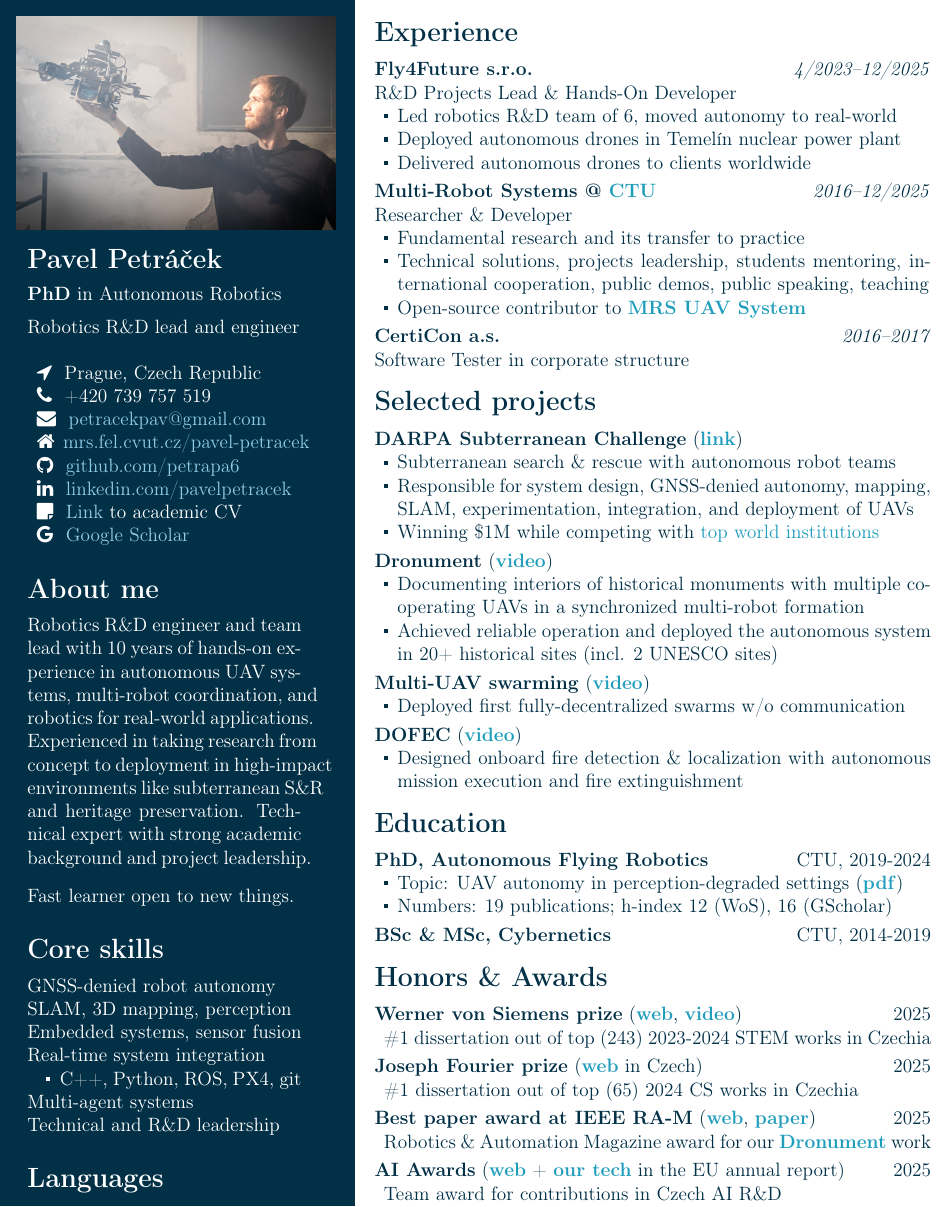
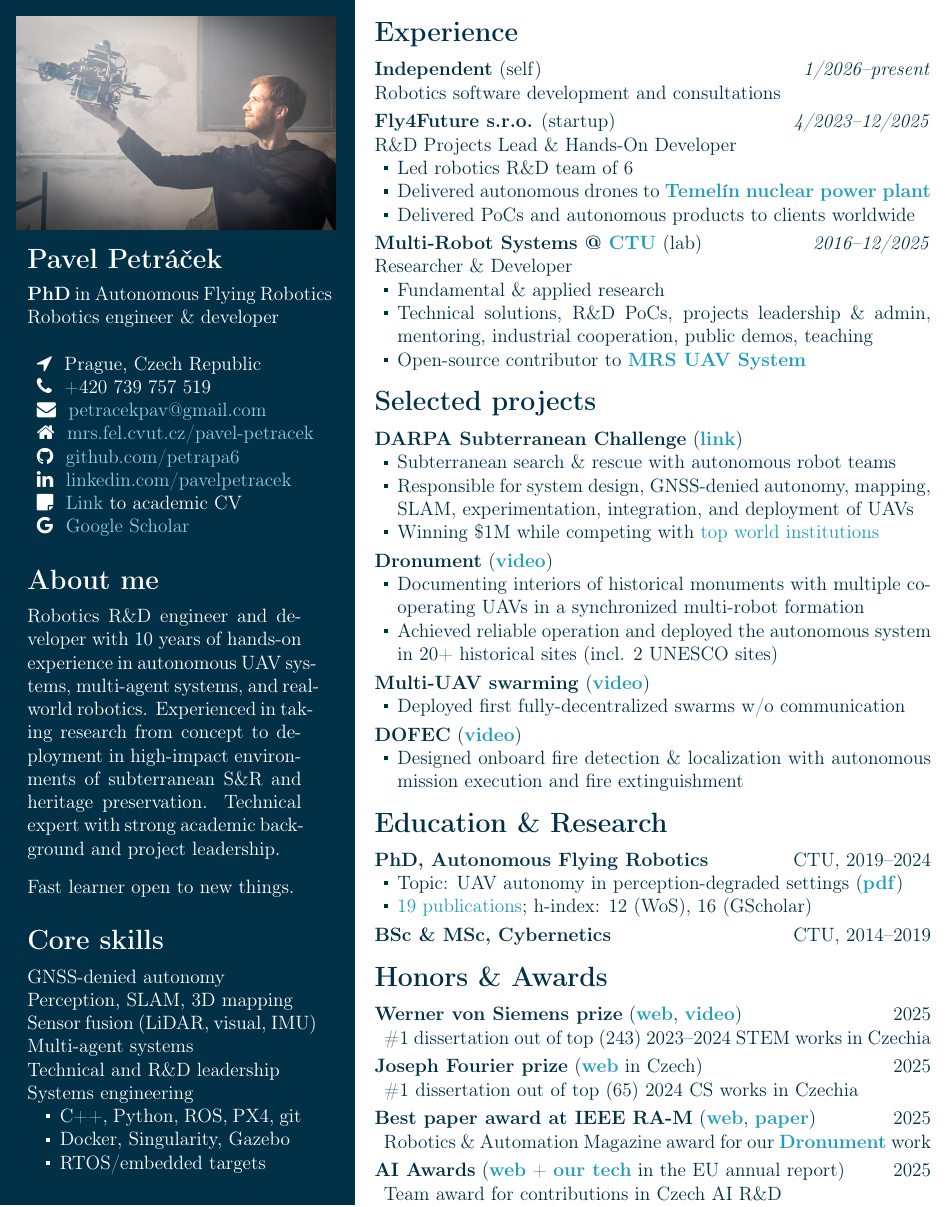
Before and after one commit to petrapa6/cv, a LaTeX document (industrial/main.tex): part of the page, cut so that both start at the same text. Compiled offline with pdfLaTeX.

Commit message:
Update experience

```diff
--- a/industrial/main.tex
+++ b/industrial/main.tex
@@ -63,9 +63,8 @@
 \section*{}
 \Large \textbf{Pavel Petráček}
 \vspace{2mm}\\
-\normalsize \textbf{PhD} in Autonomous Robotics
-\vspace{2mm}\\
-\normalsize Robotics R\&D lead and engineer
+\normalsize \textbf{PhD} in Autonomous Flying Robotics\\
+\normalsize Robotics engineer \& developer
 % \normalsize Researcher
 % \normalsize Robotics R\&D Lead @ \href{https://fly4future.com}{Fly4Future}
 % \normalsize Researcher @ \href{https://mrs.fel.cvut.cz/pavel-petracek}{Multi-Robot Systems}
@@ -87,8 +86,8 @@
 \vspace{0.6em}
 \section*{About me}
 % Robotics R\&D engineer and team lead with 10 years of experience in autonomous small-aircraft systems and field-tested robotics. Delivered robust UAV systems for cultural heritage and disaster response.
-Robotics R\&D engineer and team lead with 10 years of hands-on experience in autonomous UAV systems, multi-robot coordination, and robotics for real-world applications.
-Experienced in taking research from concept to deployment in high-impact environments like subterranean S\&R and heritage preservation.
+Robotics R\&D engineer and developer with 10 years of hands-on experience in autonomous UAV systems, multi-agent systems, and real-world robotics.
+Experienced in taking research from concept to deployment in high-impact environments of subterranean S\&R and heritage preservation.
 Technical expert with strong academic background and project leadership.
 
 \vspace{0.4em}
@@ -100,15 +99,17 @@ Fast learner open to new things.
 
 \vspace{0.6em}
 \section*{Core skills}
-GNSS-denied robot autonomy\\
-SLAM, 3D mapping, perception\\
-Embedded systems, sensor fusion\\
-Real-time system integration
+GNSS-denied autonomy\\
+Perception, SLAM, 3D mapping\\
+Sensor fusion (LiDAR, visual, IMU)\\
+Multi-agent systems\\
+Technical and R\&D leadership\\
+Systems engineering
 \begin{itemize}[label=\whitesquare, left=1.0em]
   \item C++, Python, ROS, PX4, git
+  \item Docker, Singularity, Gazebo
+  \item RTOS/embedded targets
 \end{itemize}
-Multi-agent systems\\
-Technical and R\&D leadership
 
 \vspace{0.6em}
 \section*{Languages}
@@ -123,33 +124,30 @@ English (fluent)
 \vspace{-0.5cm}
 \section*{Experience}
 
-\textbf{Fly4Future s.r.o.} \hfill \textit{4/2023–12/2025} \\
+\textbf{Independent} (self) \hfill \textit{1/2026–present} \\
+Robotics software development and consultations
+
+\vspace{\parskipsmall}
+\noindent
+\textbf{Fly4Future s.r.o.} (startup) \hfill \textit{4/2023–12/2025} \\
 R\&D Projects Lead \& Hands-On Developer
 \begin{itemize}[label=\bluesquare, left=0.5em]
-  \item Led robotics R\&D team of 6, moved autonomy to real-world
-  \item Deployed autonomous drones in Temelín nuclear power plant
-  \item Delivered autonomous drones to clients worldwide
+  \item Led robotics R\&D team of 6
+  \item Delivered autonomous drones to \Colorhreff{https://www.youtube.com/watch?v=1AVGlYE6y9I}{\textbf{Temelín nuclear power plant}}
+  \item Delivered PoCs and autonomous products to clients worldwide
 \end{itemize}
 
 \vspace{\parskipsmall}
 \noindent
-\textbf{Multi-Robot Systems @ \Colorhreff{https://fel.cvut.cz/en}{\textbf{CTU}}} \hfill \textit{2016–12/2025} \\
+\textbf{Multi-Robot Systems @ \Colorhreff{https://fel.cvut.cz/en}{\textbf{CTU}}} (lab) \hfill \textit{2016–12/2025} \\
 Researcher \& Developer
 \begin{itemize}[label=\bluesquare, left=0.5em]
-  \item Fundamental research and its transfer to practice
+  \item Fundamental \& applied research
   % \item Leading R\&D projects
-  \item Technical solutions, projects leadership, students mentoring, international cooperation, public demos, public speaking, teaching
+  \item Technical solutions, R\&D PoCs, projects leadership \& admin, mentoring, industrial cooperation, public demos, teaching
   \item Open-source contributor to \Colorhreff{https://github.com/ctu-mrs/mrs_uav_system}{\textbf{MRS UAV System}}
   % \item Key contributor to DARPA SubT Challenge — GNSS-denied UAV autonomy.
 \end{itemize}
-
-\vspace{\parskipsmall}
-\noindent
-\textbf{CertiCon a.s.} \hfill \textit{2016–2017} \\
-Software Tester in corporate structure
-% \begin{itemize}[label=\bluesquare, left=0.5em]
-%   \item Learned corporate workflows \& developed automated tests
-% \end{itemize}
 
 \vspace{\parskipheader}
 \section*{Selected projects}
@@ -185,22 +183,22 @@ Software Tester in corporate structure
 \end{itemize}
 
 \vspace{\parskipheader}
-\section*{Education}
-\textbf{PhD, Autonomous Flying Robotics} \hfill CTU, 2019-2024
+\section*{Education \& Research}
+\textbf{PhD, Autonomous Flying Robotics} \hfill CTU, 2019–2024
 \begin{itemize}[label=\bluesquare, left=0.5em]
   \item Topic: UAV autonomy in perception-degraded settings (\Colorhreff{https://mrs.fel.cvut.cz/data/papers/petracek_phd_thesis.pdf}{\textbf{pdf}})
-  \item Numbers: 19 publications; h-index 12 (WoS), 16 (GScholar)
+  \item \Colorhreff{https://raw.githubusercontent.com/petrapa6/cv/master/academic_cv.pdf}{19 publications}; h-index: 12 (WoS), 16 (GScholar)
 \end{itemize}
 
 \vspace{\parskipsmall}
 \noindent
-\textbf{BSc \& MSc, Cybernetics} \hfill CTU, 2014-2019
+\textbf{BSc \& MSc, Cybernetics} \hfill CTU, 2014–2019
 
 \vspace{\parskipheader}
 \section*{Honors \& Awards}
 \textbf{Werner von Siemens prize} (\Colorhreff{https://www.cenasiemens.cz/minule-rocniky/vitezove-2024/\#disertacni-prace}{\textbf{web}}, \Colorhreff{https://www.youtube.com/watch?v=idnDA4Ap-J4}{\textbf{video}}) \hfill 2025
 \begin{itemize}
-  \item \#1 dissertation out of top (243) 2023-2024 STEM works in Czechia
+  \item \#1 dissertation out of top (243) 2023–2024 STEM works in Czechia
 \end{itemize}
 
 \vspace{\parskipsmall}
```
Also changed, not shown: academic/main.tex (+7 -5 lines), academic_cv.pdf, cv.pdf, industrial/main.tex (2 more changed lines).
